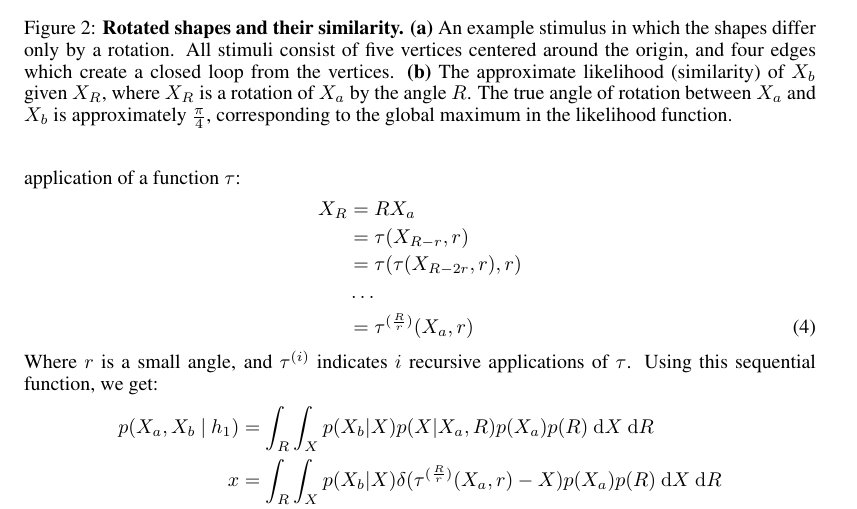
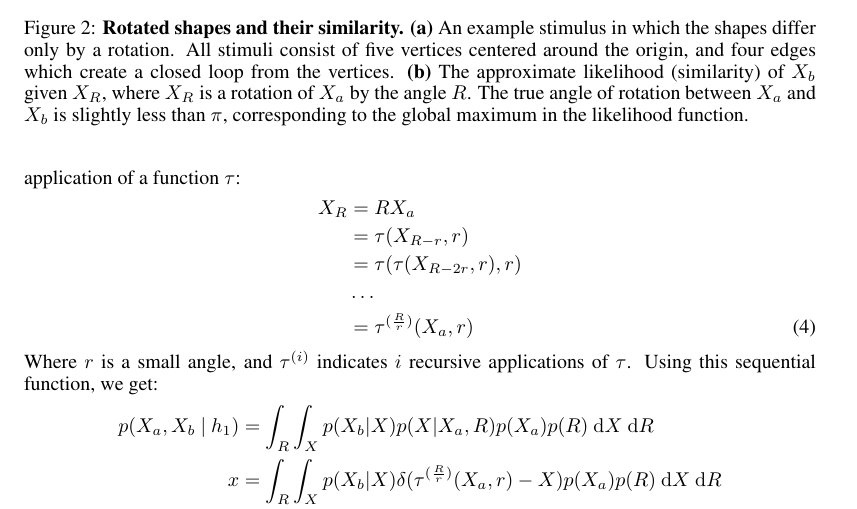
Before and after one commit to jhamrick/optimal-mental-rotation, a LaTeX paper (man/final-project.tex): part of page 3 of 9, cut so that both start at the same text. Compiled offline with pdfLaTeX.

Commit message:
Fix Figure 2 caption

```diff
--- a/man/final-project.tex
+++ b/man/final-project.tex
@@ -200,8 +200,8 @@ then $h_1$ is the more likely hypothesis.
     vertices. \textbf{(b)} The approximate likelihood (similarity) of
     $X_b$ given $X_R$, where $X_R$ is a rotation of $X_a$ by the angle
     $R$. The true angle of rotation between $X_a$ and $X_b$ is
-    approximately $\frac{\pi}{4}$, corresponding to the global maximum
-    in the likelihood function.}
+    slightly less than $\pi$, corresponding to the global maximum in
+    the likelihood function.}
 \end{figure}
 
 We define the prior probabilities over stimuli based on how they are
```
